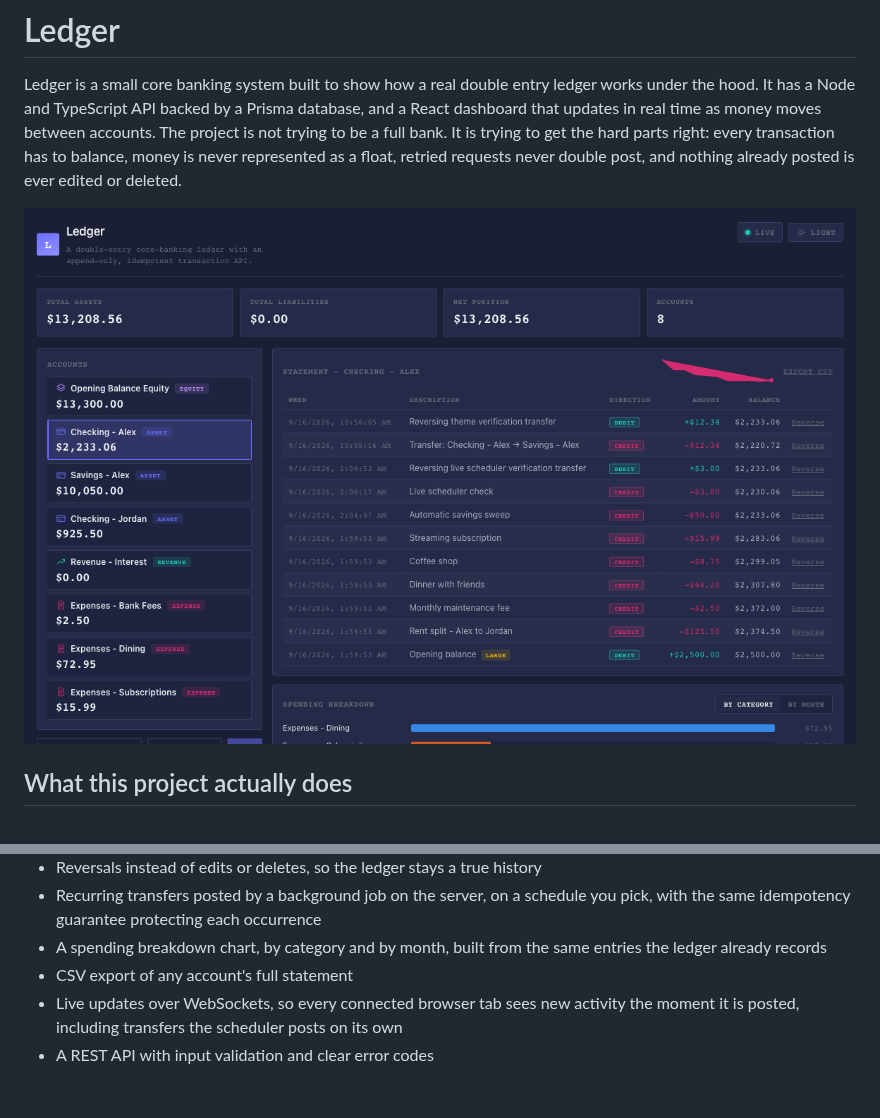
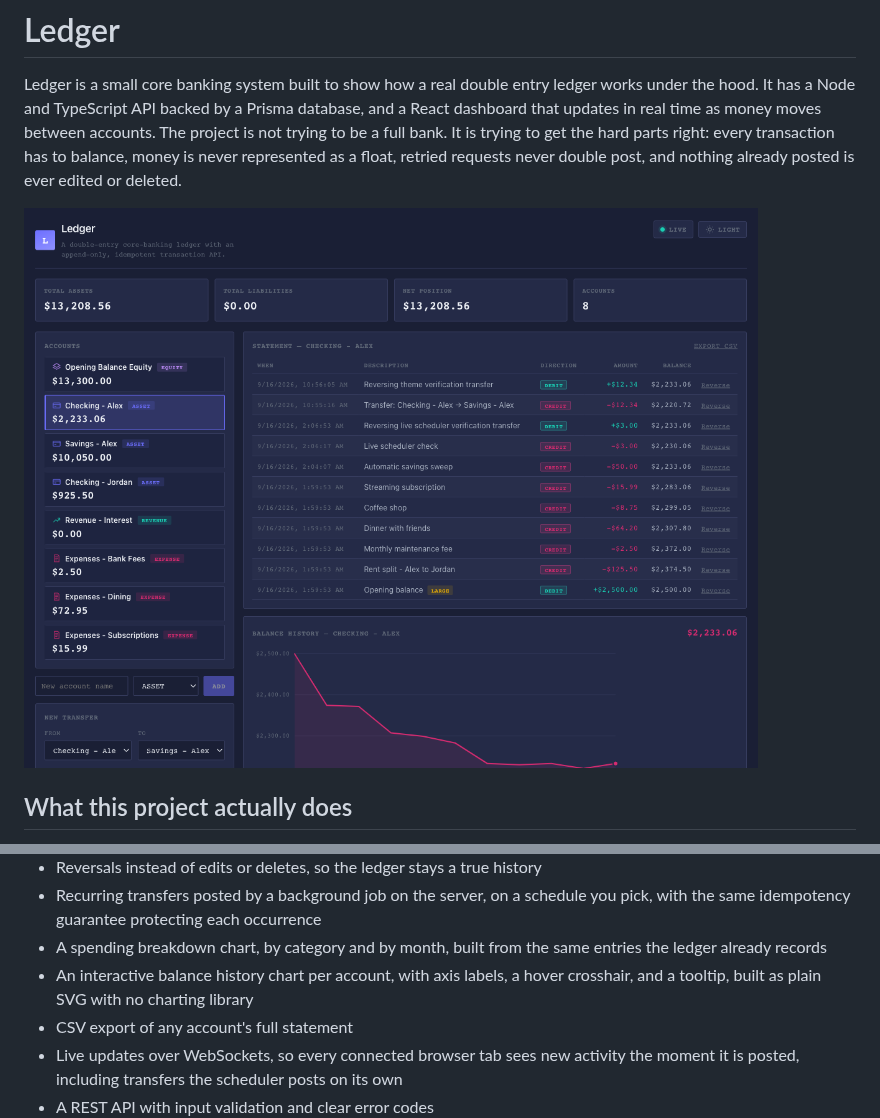
Before and after one commit to amishpr/ledger-bank-system, a Markdown page: README.md, 2 parts joined by grey strips. GitHub-like rendering; pictures changed too: docs/screenshot.png; blank space fills up the shorter version.

```diff
--- a/README.md
+++ b/README.md
@@ -37,6 +37,9 @@ checks the accounting math before anything is written to the database.
   occurrence
 - A spending breakdown chart, by category and by month, built from the
   same entries the ledger already records
+- An interactive balance history chart per account, with axis labels, a
+  hover crosshair, and a tooltip, built as plain SVG with no charting
+  library
 - CSV export of any account's full statement
 - Live updates over WebSockets, so every connected browser tab sees new
   activity the moment it is posted, including transfers the scheduler
```
Also changed, not shown: 6 other files.
